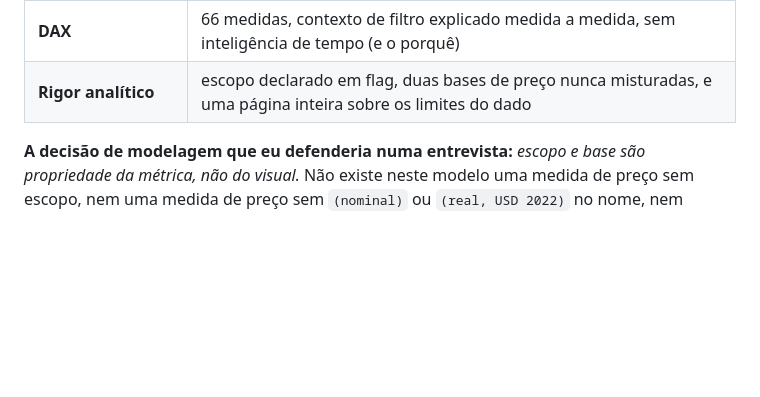
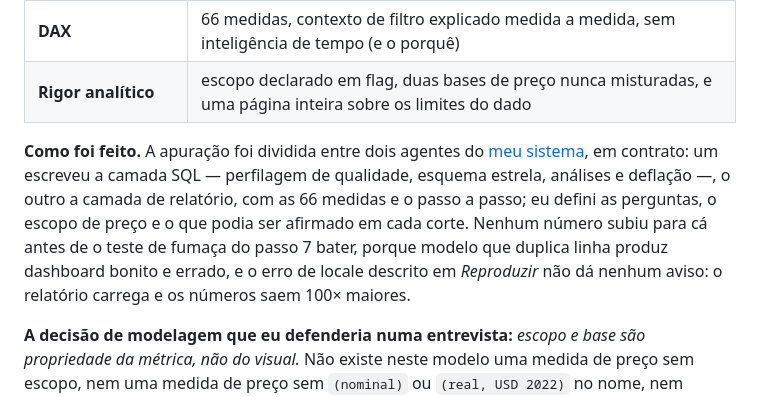
Before and after one commit to tiagomaraia-beep/Portfolio, a Markdown page: 01-pricing-analytics/README.md, the part around the change. Rendered like a GitHub page; blank space fills up the shorter version.

```diff
--- a/01-pricing-analytics/README.md
+++ b/01-pricing-analytics/README.md
@@ -74,6 +74,13 @@ A apuração completa, com as cinco perguntas, está em [`docs/achados.md`](docs
 | **Modelagem dimensional** | uma fato aditiva e seis dimensões conformadas; razão fora da fato e valor deflacionado dentro; dimensão com dois papéis via relação inativa |
 | **DAX** | 66 medidas, contexto de filtro explicado medida a medida, sem inteligência de tempo (e o porquê) |
 | **Rigor analítico** | escopo declarado em flag, duas bases de preço nunca misturadas, e uma página inteira sobre os limites do dado |
+
+**Como foi feito.** A apuração foi dividida entre dois agentes do [meu sistema](../00-sistema-de-agentes/),
+em contrato: um escreveu a camada SQL — perfilagem de qualidade, esquema estrela, análises e deflação —, o
+outro a camada de relatório, com as 66 medidas e o passo a passo; eu defini as perguntas, o escopo de preço
+e o que podia ser afirmado em cada corte. Nenhum número subiu para cá antes de o teste de fumaça do passo 7
+bater, porque modelo que duplica linha produz dashboard bonito e errado, e o erro de locale descrito em
+*Reproduzir* não dá nenhum aviso: o relatório carrega e os números saem 100× maiores.
 
 **A decisão de modelagem que eu defenderia numa entrevista:** *escopo e base são
 propriedade da métrica, não do visual.* Não existe neste modelo uma medida de preço sem
```
Also changed, not shown: 00-sistema-de-agentes/README.md (+5 -1 lines), 1 other file.
